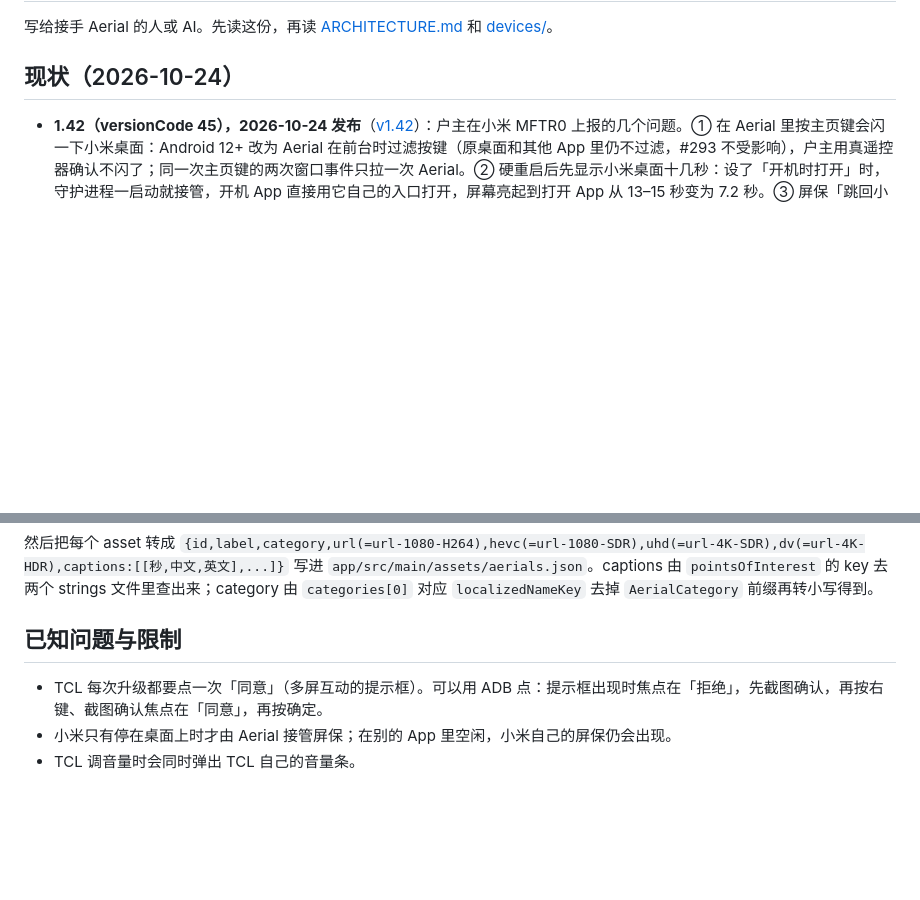
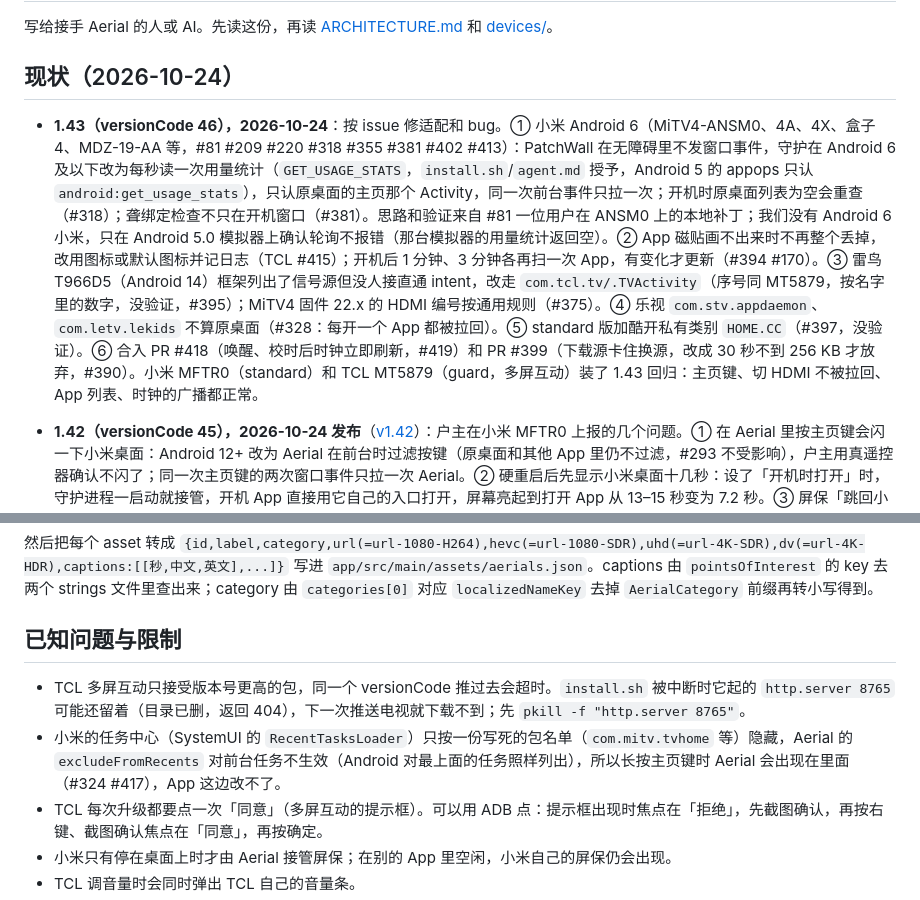
Before and after one commit to manishslal/TV-CleanSlate, a Markdown page: android/docs/HANDOFF.md, 2 parts joined by grey strips. GitHub-like rendering; blank space fills up the shorter version.

Commit message:
HANDOFF and device notes: 1.43, Xiaomi Android 6, Coocaa, Xiaomi recents, TCL push
Co-Authored-By: Claude Opus 5.5 <noreply@anthropic.com>

```diff
--- a/android/docs/HANDOFF.md
+++ b/android/docs/HANDOFF.md
@@ -4,6 +4,7 @@
 
 ## 现状（2026-10-24）
 
+- **1.43（versionCode 46），2026-10-24**：按 issue 修适配和 bug。① 小米 Android 6（MiTV4-ANSM0、4A、4X、盒子 4、MDZ-19-AA 等，#81 #209 #220 #318 #355 #381 #402 #413）：PatchWall 在无障碍里不发窗口事件，守护在 Android 6 及以下改为每秒读一次用量统计（`GET_USAGE_STATS`，`install.sh`/`agent.md` 授予，Android 5 的 appops 只认 `android:get_usage_stats`），只认原桌面的主页那个 Activity，同一次前台事件只拉一次；开机时原桌面列表为空会重查（#318）；聋绑定检查不只在开机窗口（#381）。思路和验证来自 #81 一位用户在 ANSM0 上的本地补丁；我们没有 Android 6 小米，只在 Android 5.0 模拟器上确认轮询不报错（那台模拟器的用量统计返回空）。② App 磁贴画不出来时不再整个丢掉，改用图标或默认图标并记日志（TCL #415）；开机后 1 分钟、3 分钟各再扫一次 App，有变化才更新（#394 #170）。③ 雷鸟 T966D5（Android 14）框架列出了信号源但没人接直通 intent，改走 `com.tcl.tv/.TVActivity`（序号同 MT5879，按名字里的数字，没验证，#395）；MiTV4 固件 22.x 的 HDMI 编号按通用规则（#375）。④ 乐视 `com.stv.appdaemon`、`com.letv.lekids` 不算原桌面（#328：每开一个 App 都被拉回）。⑤ standard 版加酷开私有类别 `HOME.CC`（#397，没验证）。⑥ 合入 PR #418（唤醒、校时后时钟立即刷新，#419）和 PR #399（下载源卡住换源，改成 30 秒不到 256 KB 才放弃，#390）。小米 MFTR0（standard）和 TCL MT5879（guard，多屏互动）装了 1.43 回归：主页键、切 HDMI 不被拉回、App 列表、时钟的广播都正常。
 - **1.42（versionCode 45），2026-10-24 发布**（[v1.42](https://github.com/pengchujin/aerial-tv/releases/tag/v1.42)）：户主在小米 MFTR0 上报的几个问题。① 在 Aerial 里按主页键会闪一下小米桌面：Android 12+ 改为 Aerial 在前台时过滤按键（原桌面和其他 App 里仍不过滤，#293 不受影响），户主用真遥控器确认不闪了；同一次主页键的两次窗口事件只拉一次 Aerial。② 硬重启后先显示小米桌面十几秒：设了「开机时打开」时，守护进程一启动就接管，开机 App 直接用它自己的入口打开，屏幕亮起到打开 App 从 13–15 秒变为 7.2 秒。③ 屏保「跳回小米自带的」：户主这台设的是「从不」，小米自己的 8 分钟屏保照样出来；现在选「从不」且永不关屏时 Aerial 在前台保持常亮，户主确认不再出现。④ 开机打开 App「又被拉回」：日志里是有人在 App 里按了主页键，没改。详见 `docs/devices/xiaomi-mitv-mftr0.md`。
 - 同一版（PR #383，文档）：降低安装门槛（#32）。官网、README、`agent.md` 中英同步：分品牌 ADB 补 OPPO S1（设备型号 上上右右 → 开发者选项 USB 调试，IP 在已连接网络最下面）、列出打不开 ADB 的机型（极米 H3、老乐视、荣耀智慧屏、老康佳）（第三方 enabler 只在 `adb-by-brand.md` 里提，官网和 `agent.md` 不放链接，免得 Agent 去下载运行）；安装区加「只用手机」（甲壳虫 ADB、超级小爱，注明未逐一实测）；Agent 提示词和 `agent.md` 的验收加 `resolve-activity`，要求贴出原始输出；还原改成可直接发给 AI 的提示词；FAQ 补会员/小爱/账号/有线电视、PatchWall 从「桌面」磁贴进、开机广告、不支持的系统。新增 `docs/devices/adb-by-brand.md`。只改文档和官网，没有动 App、守护和安装脚本，也没有上机验证。改过 `style.css`，两页的 `?v=` 已从 4 加到 5。
 - 同一版（PR #392，zyt0339）：大眼橙 X7 投影仪上 Apple TV 的 HDMI 主页键（`guard/CecHome.kt`），**默认关闭**，用 `ConfigReceiver --es cec_home_input '*'` 打开。打开后在 HDMI 播放器里单按主页键给 Apple TV 发 CEC「Root Menu」，长按或双击回到 Aerial。只用 Amlogic 的 `/dev/cec`（可写时），不改驱动和 SELinux。贡献者在 X7 上用 `sendevent` 验证过单按、长按、双击；**实体遥控器、待机唤醒、只靠 CEC 识别（没在磁贴里选 Apple TV）都没验证**，我们手里没有 X7。详见 [devices/obe-x7.md](devices/obe-x7.md)。
@@ -169,6 +170,8 @@ plutil -convert json -o en.json TVIdleScreenStrings.bundle/en.lproj/Localizable.
 
 ## 已知问题与限制
 
+- TCL 多屏互动只接受版本号更高的包，同一个 versionCode 推过去会超时。`install.sh` 被中断时它起的 `http.server 8765` 可能还留着（目录已删，返回 404），下一次推送电视就下载不到；先 `pkill -f "http.server 8765"`。
+- 小米的任务中心（SystemUI 的 `RecentTasksLoader`）只按一份写死的包名单（`com.mitv.tvhome` 等）隐藏，Aerial 的 `excludeFromRecents` 对前台任务不生效（Android 对最上面的任务照样列出），所以长按主页键时 Aerial 会出现在里面（#324 #417），App 这边改不了。
 - TCL 每次升级都要点一次「同意」（多屏互动的提示框）。可以用 ADB 点：提示框出现时焦点在「拒绝」，先截图确认，再按右键、截图确认焦点在「同意」，再按确定。
 - 小米只有停在桌面上时才由 Aerial 接管屏保；在别的 App 里空闲，小米自己的屏保仍会出现。
 - TCL 调音量时会同时弹出 TCL 自己的音量条。
```
Also changed, not shown: 2 other files.
